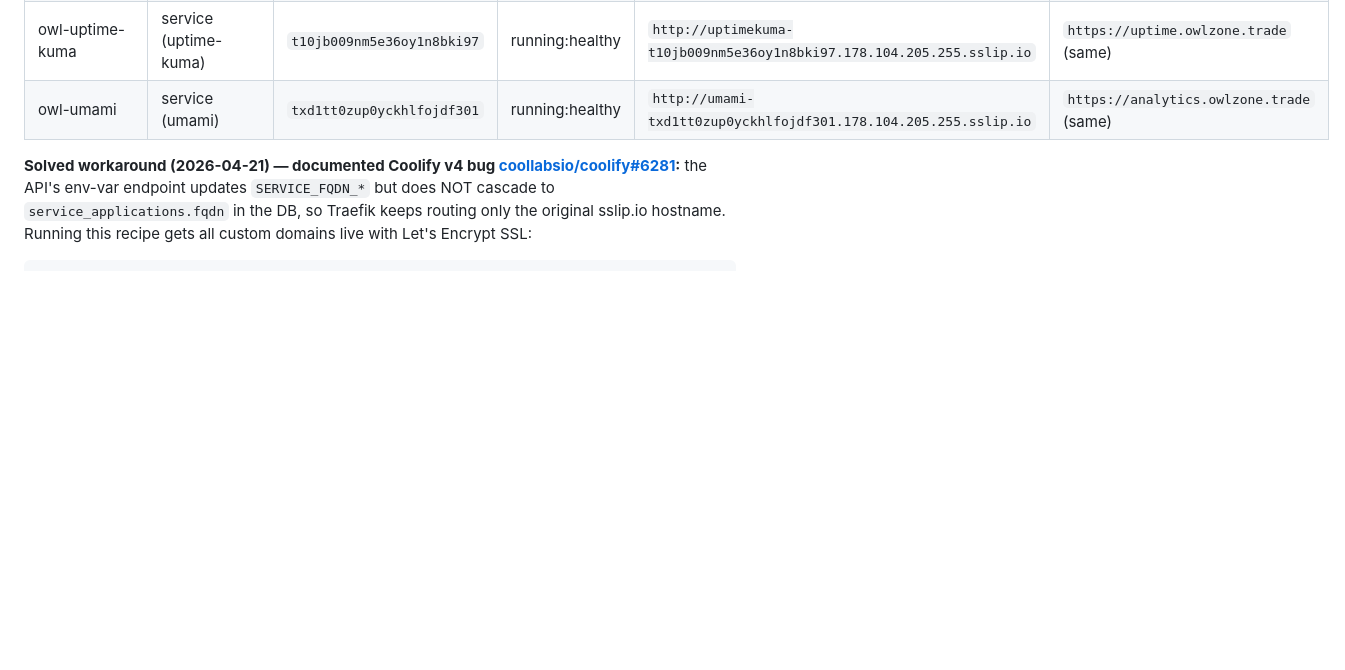
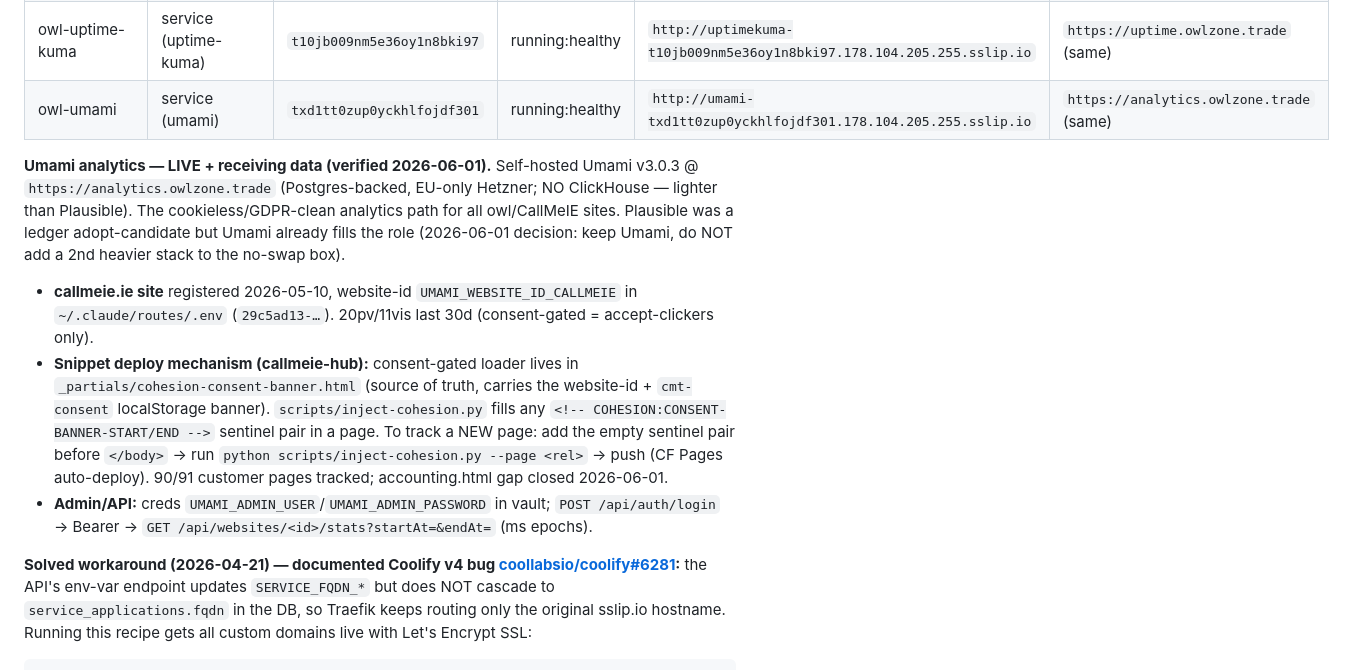
Before and after one commit to scruge1/CallMeIE, a Markdown page: INFRA.md, the part around one of its changes. Rendered like a GitHub page; blank space fills up the shorter version.

```diff
--- a/INFRA.md
+++ b/INFRA.md
@@ -86,6 +86,11 @@ curl -X PATCH -H "Authorization: Bearer $TOK" -H "Content-Type: application/json
 | owl-vaultwarden | service (vaultwarden) | `hx8st0ta4xecr0d0cm2b5l44` | running:healthy | `http://vaultwarden-hx8st0ta4xecr0d0cm2b5l44.178.104.205.255.sslip.io` | `https://vault.owlzone.trade` (DNS added, Traefik label update pending) |
 | owl-uptime-kuma | service (uptime-kuma) | `t10jb009nm5e36oy1n8bki97` | running:healthy | `http://uptimekuma-t10jb009nm5e36oy1n8bki97.178.104.205.255.sslip.io` | `https://uptime.owlzone.trade` (same) |
 | owl-umami | service (umami) | `txd1tt0zup0yckhlfojdf301` | running:healthy | `http://umami-txd1tt0zup0yckhlfojdf301.178.104.205.255.sslip.io` | `https://analytics.owlzone.trade` (same) |
+
+**Umami analytics — LIVE + receiving data (verified 2026-06-01).** Self-hosted Umami v3.0.3 @ `https://analytics.owlzone.trade` (Postgres-backed, EU-only Hetzner; NO ClickHouse — lighter than Plausible). The cookieless/GDPR-clean analytics path for all owl/CallMeIE sites. Plausible was a ledger adopt-candidate but Umami already fills the role (2026-06-01 decision: keep Umami, do NOT add a 2nd heavier stack to the no-swap box).
+- **callmeie.ie site** registered 2026-05-10, website-id `UMAMI_WEBSITE_ID_CALLMEIE` in `~/.claude/routes/.env` (`29c5ad13-…`). 20pv/11vis last 30d (consent-gated = accept-clickers only).
+- **Snippet deploy mechanism (callmeie-hub):** consent-gated loader lives in `_partials/cohesion-consent-banner.html` (source of truth, carries the website-id + `cmt-consent` localStorage banner). `scripts/inject-cohesion.py` fills any `<!-- COHESION:CONSENT-BANNER-START/END -->` sentinel pair in a page. To track a NEW page: add the empty sentinel pair before `</body>` → run `python scripts/inject-cohesion.py --page <rel>` → push (CF Pages auto-deploy). 90/91 customer pages tracked; accounting.html gap closed 2026-06-01.
+- **Admin/API:** creds `UMAMI_ADMIN_USER`/`UMAMI_ADMIN_PASSWORD` in vault; `POST /api/auth/login` → Bearer → `GET /api/websites/<id>/stats?startAt=&endAt=` (ms epochs).
 
 **Solved workaround (2026-04-21) — documented Coolify v4 bug [coollabsio/coolify#6281](https://github.com/coollabsio/coolify/issues/6281):** the API's env-var endpoint updates `SERVICE_FQDN_*` but does NOT cascade to `service_applications.fqdn` in the DB, so Traefik keeps routing only the original sslip.io hostname. Running this recipe gets all custom domains live with Let's Encrypt SSL:
 
```
Also changed, not shown: other parts of INFRA.md (+20 -0 lines).
